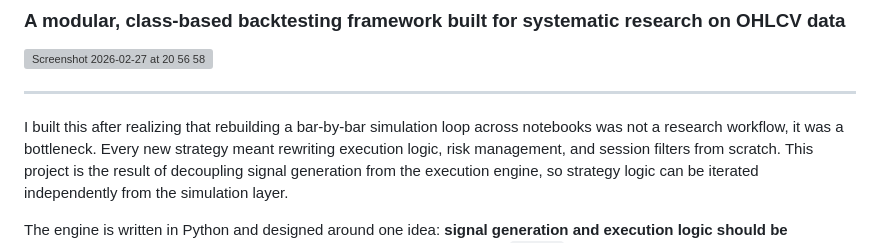
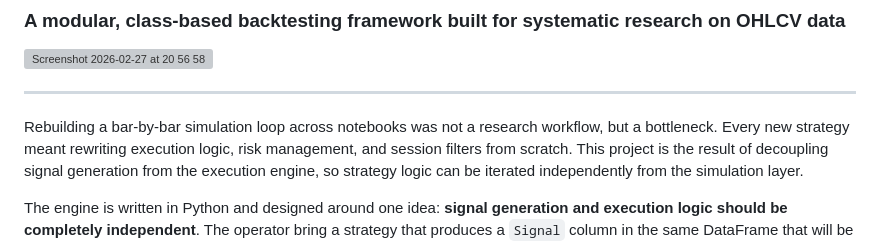
Before and after one commit to Arnaud-BARBIER/Multi-strategy-backtest-engine, a Markdown page: README.md, the part around the change. Drawn GitHub-style; grey boxes are pictures that could not be loaded.

```diff
--- a/README.md
+++ b/README.md
@@ -5,8 +5,8 @@
 
 ---
 
-I built this after realizing that rebuilding a bar-by-bar simulation
-loop across notebooks was not a research workflow, it was a
+Rebuilding a bar-by-bar simulation
+loop across notebooks was not a research workflow, but a
 bottleneck. Every new strategy meant rewriting execution logic,
 risk management, and session filters from scratch. This project
 is the result of decoupling signal generation from the execution
```
